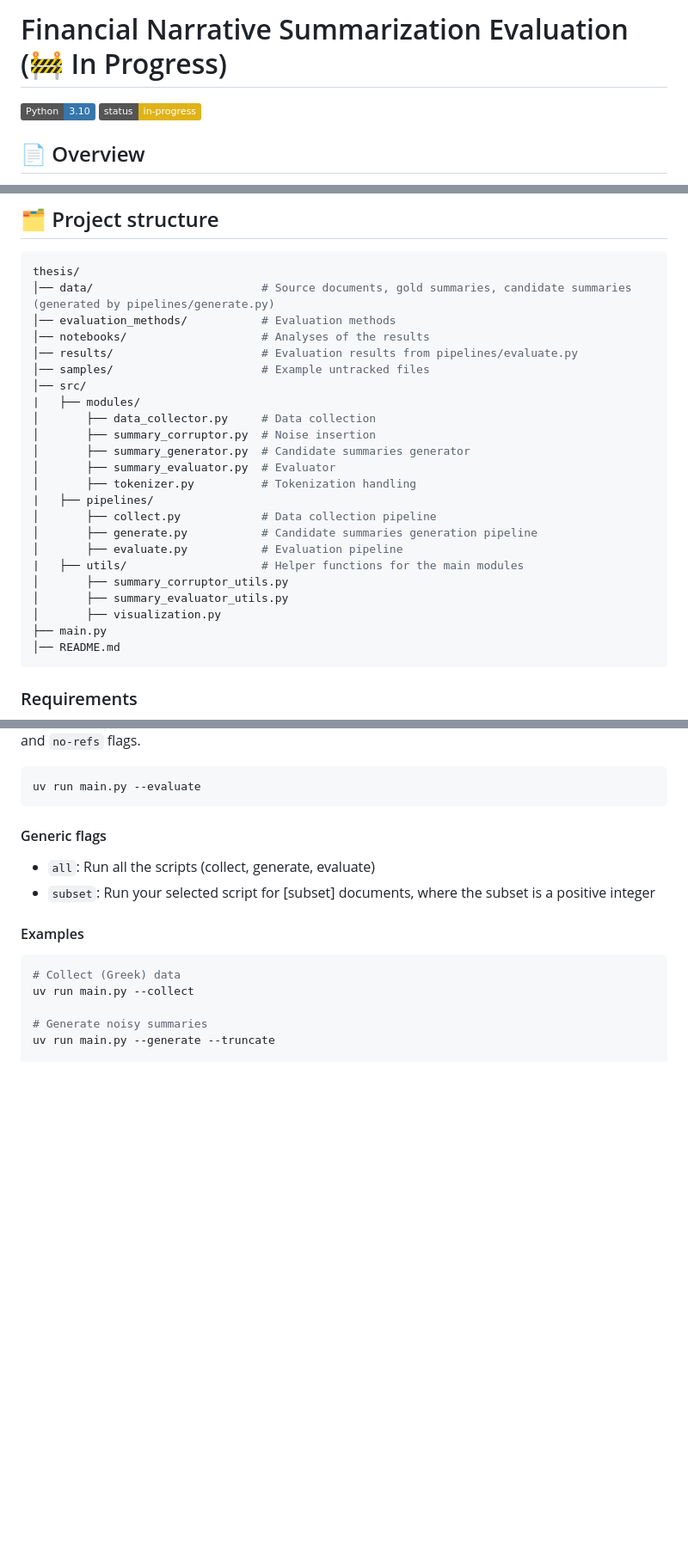
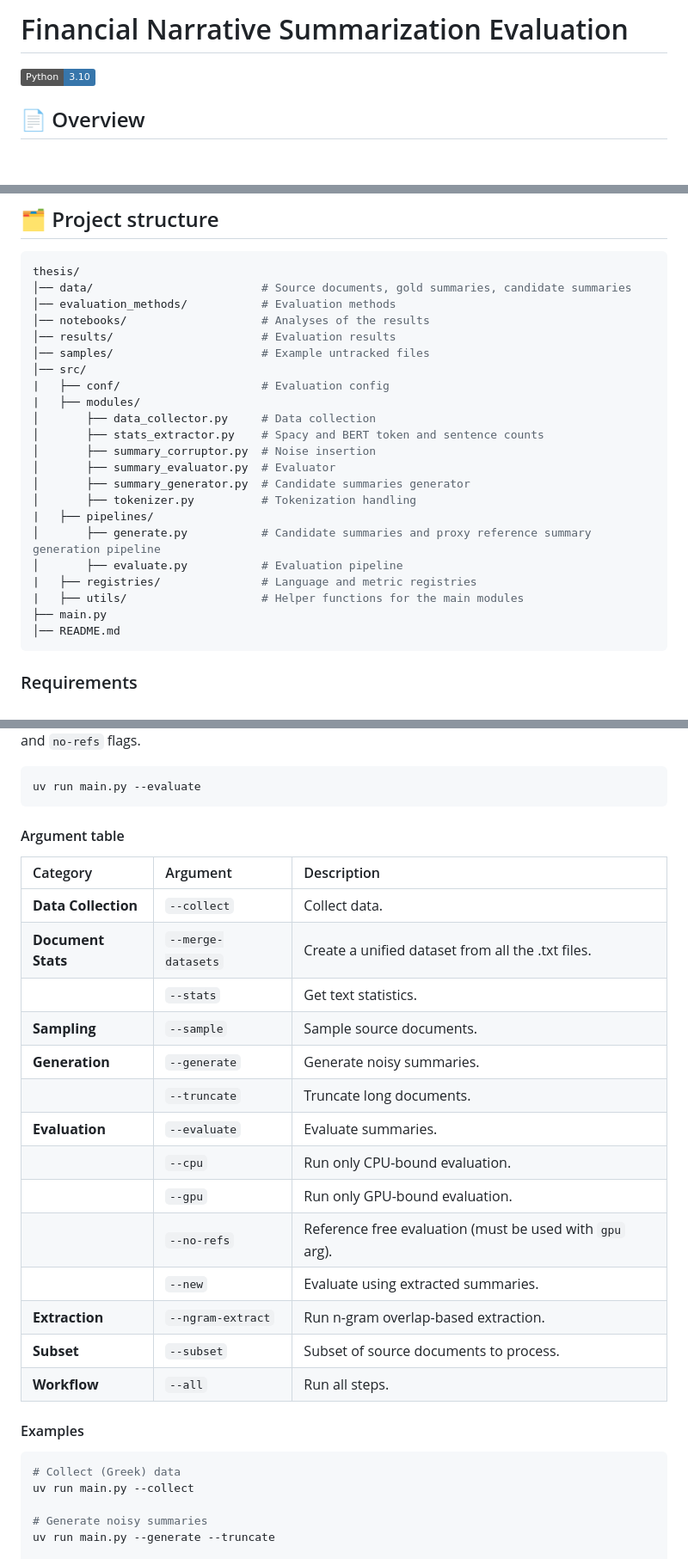
Before and after one commit to stefsyrsiri/financial-summarization-meta-evaluation, a Markdown page: README.md, 3 parts joined by grey strips. Shown at 86% size. Rendered like a GitHub page; badges without logos; blank space fills up the shorter version.

Commit message:
docs: Added args table.

````diff
--- a/README.md
+++ b/README.md
@@ -1,7 +1,7 @@
-# Financial Narrative Summarization Evaluation (🚧 In Progress)
+# Financial Narrative Summarization Evaluation
 
 [![python](https://img.shields.io/badge/Python-3.10-3776AB.svg?style=flat&logo=python&logoColor=white)](https://www.python.org)
-![Status](https://img.shields.io/badge/status-in--progress-yellow)
+<!-- ![Status](https://img.shields.io/badge/status-in--progress-yellow) -->
 
 ## 📄 Overview
 
@@ -52,26 +52,25 @@ To evaluate your summaries [run the summary evaluation script](#-running-the-scr
 
 ```sh
 thesis/
-│── data/                         # Source documents, gold summaries, candidate summaries (generated by pipelines/generate.py)
+│── data/                         # Source documents, gold summaries, candidate summaries
 │── evaluation_methods/           # Evaluation methods
 │── notebooks/                    # Analyses of the results
-│── results/                      # Evaluation results from pipelines/evaluate.py
+│── results/                      # Evaluation results
 │── samples/                      # Example untracked files
 │── src/
+|   ├── conf/                     # Evaluation config
 |   ├── modules/
 │       ├── data_collector.py     # Data collection
+│       ├── stats_extractor.py    # Spacy and BERT token and sentence counts
 │       ├── summary_corruptor.py  # Noise insertion
+│       ├── summary_evaluator.py  # Evaluator
 │       ├── summary_generator.py  # Candidate summaries generator
-│       ├── summary_evaluator.py  # Evaluator
 │       ├── tokenizer.py          # Tokenization handling
 |   ├── pipelines/
-│       ├── collect.py            # Data collection pipeline
-│       ├── generate.py           # Candidate summaries generation pipeline
+│       ├── generate.py           # Candidate summaries and proxy reference summary generation pipeline
 │       ├── evaluate.py           # Evaluation pipeline
+|   ├── registries/               # Language and metric registries
 |   ├── utils/                    # Helper functions for the main modules
-│       ├── summary_corruptor_utils.py
-│       ├── summary_evaluator_utils.py
-│       ├── visualization.py
 ├── main.py
 │── README.md
 ```
@@ -201,10 +198,24 @@ LongDocFACTScore is GPU-bound as it depends on BARTScore, and therefore you need
 uv run main.py --evaluate
 ```
 
-#### Generic flags
+#### Argument table
 
-- `all`: Run all the scripts (collect, generate, evaluate)
-- `subset`: Run your selected script for [subset] documents, where the subset is a positive integer
+| Category | Argument | Description |
+| :--- | :--- | :--- |
+| **Data Collection** | `--collect` | Collect data. |
+| **Document Stats** | `--merge-datasets` | Create a unified dataset from all the .txt files. |
+| | `--stats` | Get text statistics. |
+| **Sampling** | `--sample` | Sample source documents. |
+| **Generation** | `--generate` | Generate noisy summaries. |
+| | `--truncate` | Truncate long documents. |
+| **Evaluation** | `--evaluate` | Evaluate summaries. |
+| | `--cpu` | Run only CPU-bound evaluation. |
+| | `--gpu` | Run only GPU-bound evaluation. |
+| | `--no-refs` | Reference free evaluation (must be used with `gpu` arg). |
+| | `--new` | Evaluate using extracted summaries. |
+| **Extraction** | `--ngram-extract` | Run n-gram overlap-based extraction. |
+| **Subset** | `--subset` | Subset of source documents to process. |
+| **Workflow** | `--all` | Run all steps. |
 
 #### Examples
 
````
Also changed, not shown: other parts of README.md (+0 -2 lines).
